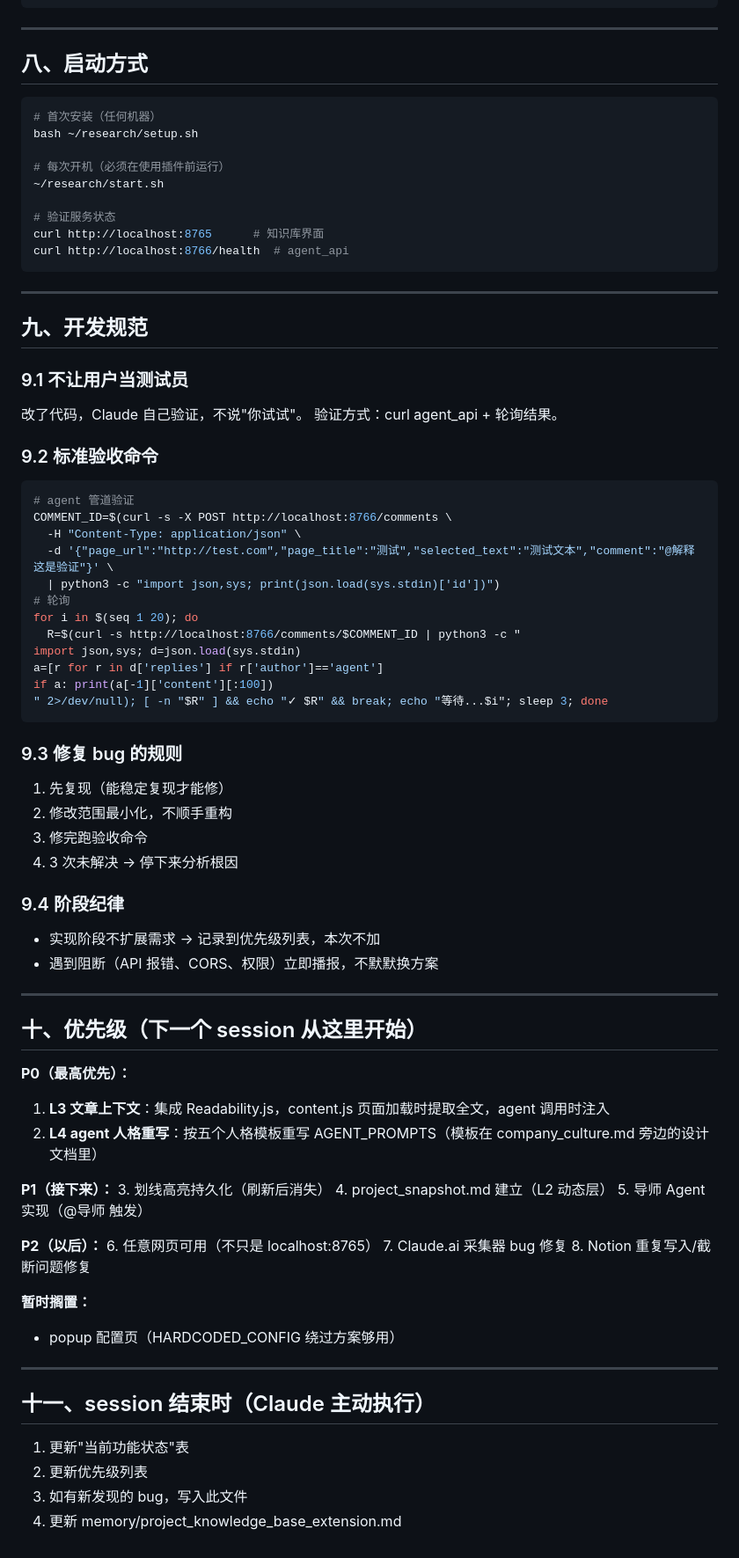
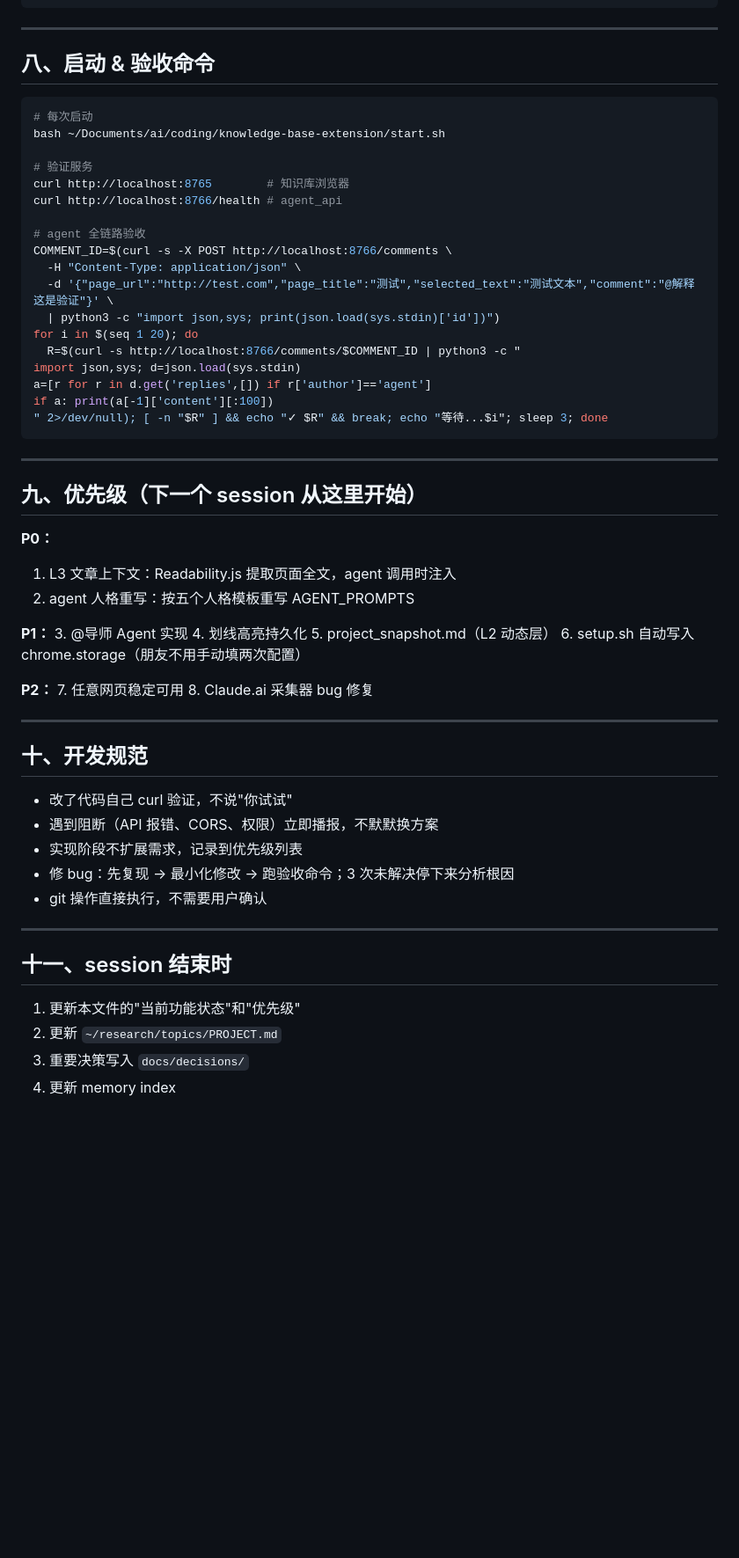
Before and after one commit to getupyang/knowledge-base-extension, a Markdown page: CLAUDE.md, the part around one of its changes. Shown at 88% size. GitHub-like rendering; blank space fills up the shorter version.

````diff
--- a/CLAUDE.md
+++ b/CLAUDE.md
@@ -126,81 +136,62 @@ knowledge-base-extension/
 
 ---
 
-## 八、启动方式
+## 八、启动 & 验收命令
 
 ```bash
-# 首次安装（任何机器）
-bash ~/research/setup.sh
+# 每次启动
+bash ~/Documents/ai/coding/knowledge-base-extension/start.sh
 
-# 每次开机（必须在使用插件前运行）
-~/research/start.sh
+# 验证服务
+curl http://localhost:8765        # 知识库浏览器
+curl http://localhost:8766/health # agent_api
 
-# 验证服务状态
-curl http://localhost:8765      # 知识库界面
-curl http://localhost:8766/health  # agent_api
+# agent 全链路验收
+COMMENT_ID=$(curl -s -X POST http://localhost:8766/comments \
+  -H "Content-Type: application/json" \
+  -d '{"page_url":"http://test.com","page_title":"测试","selected_text":"测试文本","comment":"@解释 这是验证"}' \
+  | python3 -c "import json,sys; print(json.load(sys.stdin)['id'])")
+for i in $(seq 1 20); do
+  R=$(curl -s http://localhost:8766/comments/$COMMENT_ID | python3 -c "
+import json,sys; d=json.load(sys.stdin)
+a=[r for r in d.get('replies',[]) if r['author']=='agent']
+if a: print(a[-1]['content'][:100])
+" 2>/dev/null); [ -n "$R" ] && echo "✓ $R" && break; echo "等待...$i"; sleep 3; done
 ```
 
 ---
 
-## 九、开发规范
+## 九、优先级（下一个 session 从这里开始）
 
-### 9.1 不让用户当测试员
-改了代码，Claude 自己验证，不说"你试试"。
-验证方式：curl agent_api + 轮询结果。
+**P0：**
+1. L3 文章上下文：Readability.js 提取页面全文，agent 调用时注入
+2. agent 人格重写：按五个人格模板重写 AGENT_PROMPTS
 
-### 9.2 标准验收命令
+**P1：**
+3. @导师 Agent 实现
+4. 划线高亮持久化
+5. project_snapshot.md（L2 动态层）
+6. setup.sh 自动写入 chrome.storage（朋友不用手动填两次配置）
 
-```bash
-# agent 管道验证
-COMMENT_ID=$(curl -s -X POST http://localhost:8766/comments \
-  -H "Content-Type: application/json" \
-  -d '{"page_url":"http://test.com","page_title":"测试","selected_text":"测试文本","comment":"@解释 这是验证"}' \
-  | python3 -c "import json,sys; print(json.load(sys.stdin)['id'])")
-# 轮询
-for i in $(seq 1 20); do
-  R=$(curl -s http://localhost:8766/comments/$COMMENT_ID | python3 -c "
-import json,sys; d=json.load(sys.stdin)
-a=[r for r in d['replies'] if r['author']=='agent']
-if a: print(a[-1]['content'][:100])
-" 2>/dev/null); [ -n "$R" ] && echo "✓ $R" && break; echo "等待...$i"; sleep 3; done
-```
-
-### 9.3 修复 bug 的规则
-1. 先复现（能稳定复现才能修）
-2. 修改范围最小化，不顺手重构
-3. 修完跑验收命令
-4. 3 次未解决 → 停下来分析根因
-
-### 9.4 阶段纪律
-- 实现阶段不扩展需求 → 记录到优先级列表，本次不加
-- 遇到阻断（API 报错、CORS、权限）立即播报，不默默换方案
+**P2：**
+7. 任意网页稳定可用
+8. Claude.ai 采集器 bug 修复
 
 ---
 
-## 十、优先级（下一个 session 从这里开始）
+## 十、开发规范
 
-**P0（最高优先）：**
-1. **L3 文章上下文**：集成 Readability.js，content.js 页面加载时提取全文，agent 调用时注入
-2. **L4 agent 人格重写**：按五个人格模板重写 AGENT_PROMPTS（模板在 company_culture.md 旁边的设计文档里）
-
-**P1（接下来）：**
-3. 划线高亮持久化（刷新后消失）
-4. project_snapshot.md 建立（L2 动态层）
-5. 导师 Agent 实现（@导师 触发）
-
-**P2（以后）：**
-6. 任意网页可用（不只是 localhost:8765）
-7. Claude.ai 采集器 bug 修复
-8. Notion 重复写入/截断问题修复
-
-**暂时搁置：**
-- popup 配置页（HARDCODED_CONFIG 绕过方案够用）
+- 改了代码自己 curl 验证，不说"你试试"
+- 遇到阻断（API 报错、CORS、权限）立即播报，不默默换方案
+- 实现阶段不扩展需求，记录到优先级列表
+- 修 bug：先复现 → 最小化修改 → 跑验收命令；3 次未解决停下来分析根因
+- git 操作直接执行，不需要用户确认
 
 ---
 
-## 十一、session 结束时（Claude 主动执行）
+## 十一、session 结束时
 
-1. 更新"当前功能状态"表
-2. 更新优先级列表
-3. 如有新发现的 bug，写入此文件
-4. 更新 memory/project_knowledge_base_extension.md
+1. 更新本文件的"当前功能状态"和"优先级"
+2. 更新 `~/research/topics/PROJECT.md`
+3. 重要决策写入 `docs/decisions/`
+4. 更新 memory index
````
Also changed, not shown: other parts of CLAUDE.md (+95 -85 lines), docs/decisions/2026-04-09-repo-restructure.md (added, +31 -0 lines), docs/discussions/2026-04-09-architecture-and-direction.md (added, +117 -0 lines).
